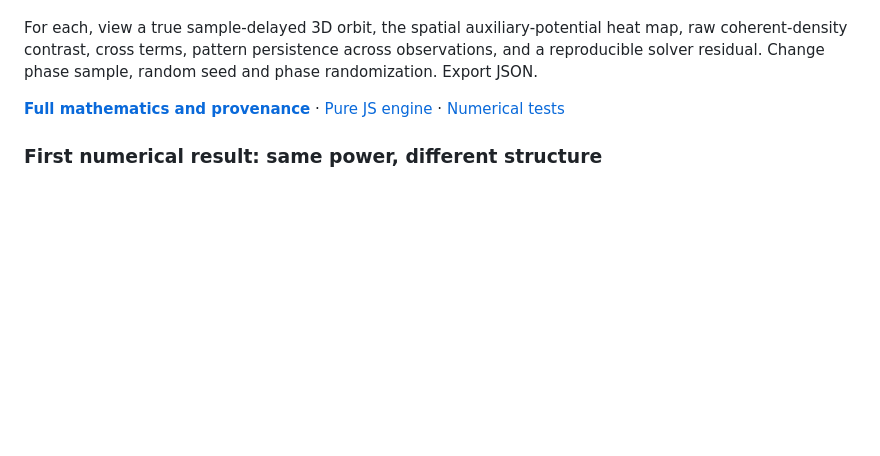
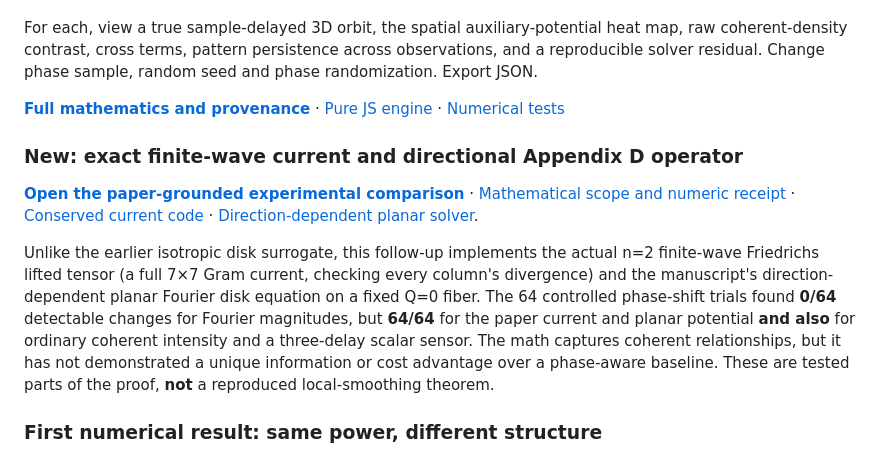
Before and after one commit to anttiluode/Slider3, a Markdown page: README.md, the part around the change. GitHub-like rendering; blank space fills up the shorter version.

Commit message:
Connect original Slider3 to verified actual-paper experiment and honest power-spectrum/phase-space result

```diff
--- a/README.md
+++ b/README.md
@@ -20,6 +20,12 @@ For each, view a true sample-delayed 3D orbit, the spatial auxiliary-potential h
 
 **[Full mathematics and provenance](METHOD.md)** · [Pure JS engine](core.js) · [Numerical tests](tests.cjs)
 
+### New: exact finite-wave current and directional Appendix D operator
+
+**[Open the paper-grounded experimental comparison](https://anttiluode.github.io/Slider3/paper.html)** · [Mathematical scope and numeric receipt](PAPER_IMPLEMENTATION.md) · [Conserved current code](paper-current.js) · [Direction-dependent planar solver](paper-planar.js).
+
+Unlike the earlier isotropic disk surrogate, this follow-up implements the actual n=2 finite-wave Friedrichs lifted tensor (a full 7×7 Gram current, checking every column's divergence) and the manuscript's direction-dependent planar Fourier disk equation on a fixed Q=0 fiber. The 64 controlled phase-shift trials found **0/64** detectable changes for Fourier magnitudes, but **64/64** for the paper current and planar potential **and also** for ordinary coherent intensity and a three-delay scalar sensor. The math captures coherent relationships, but it has not demonstrated a unique information or cost advantage over a phase-aware baseline. These are tested parts of the proof, **not** a reproduced local-smoothing theorem.
+
 ### First numerical result: same power, different structure
 
 At equal **spatial mean-square real wave displacement = 0.5**, the potential peak-to-mean concentration is **1.000** for one wave, **1.161** for two locked waves, **1.161** for the same two waves with scrambled relative phases, and **4.683** for six scrambled waves.
```
